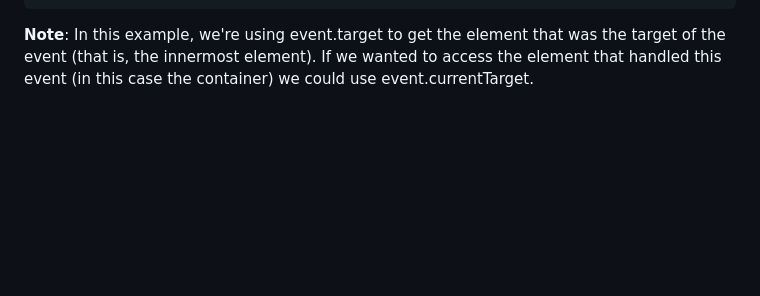
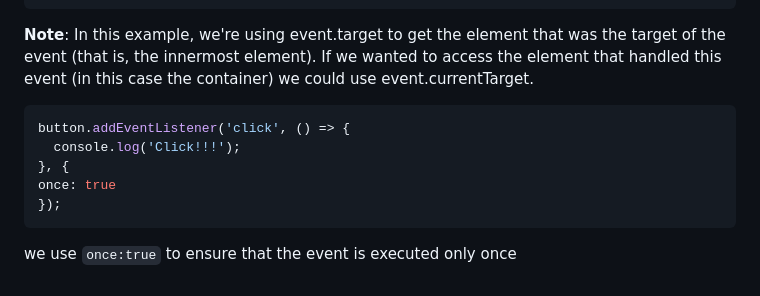
Before and after one commit to ktorres63/100-days-of-code, a Markdown page: day_30/README.md, the part around the change. Drawn GitHub-style; blank space fills up the shorter version.

Commit message:
Add some corrections

````diff
--- a/day_30/README.md
+++ b/day_30/README.md
@@ -121,3 +121,12 @@ container.addEventListener("click", (event) => {
 });
 ```
 **Note**: In this example, we're using event.target to get the element that was the target of the event (that is, the innermost element). If we wanted to access the element that handled this event (in this case the container) we could use event.currentTarget.
+
+```js
+button.addEventListener('click', () => {
+  console.log('Click!!!');
+}, {
+once: true
+});
+```
+we use `once:true` to ensure that the event is executed only once
````
